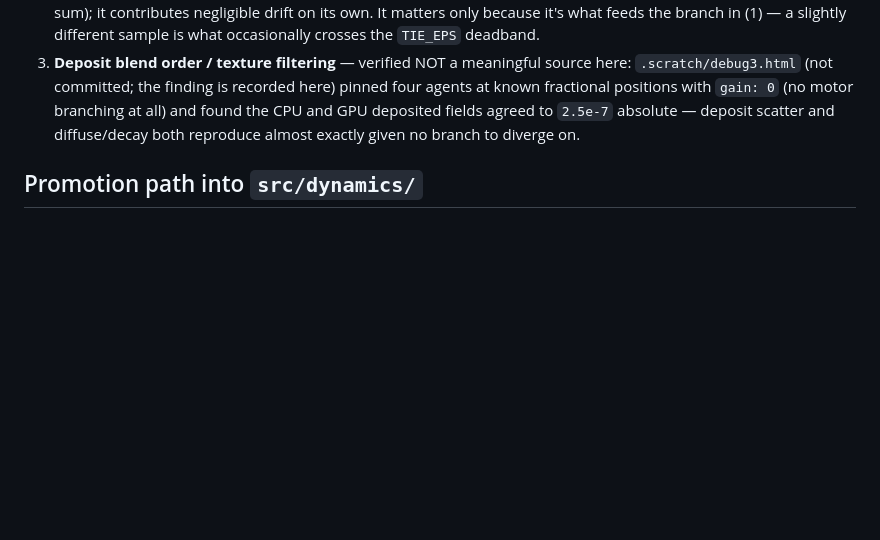
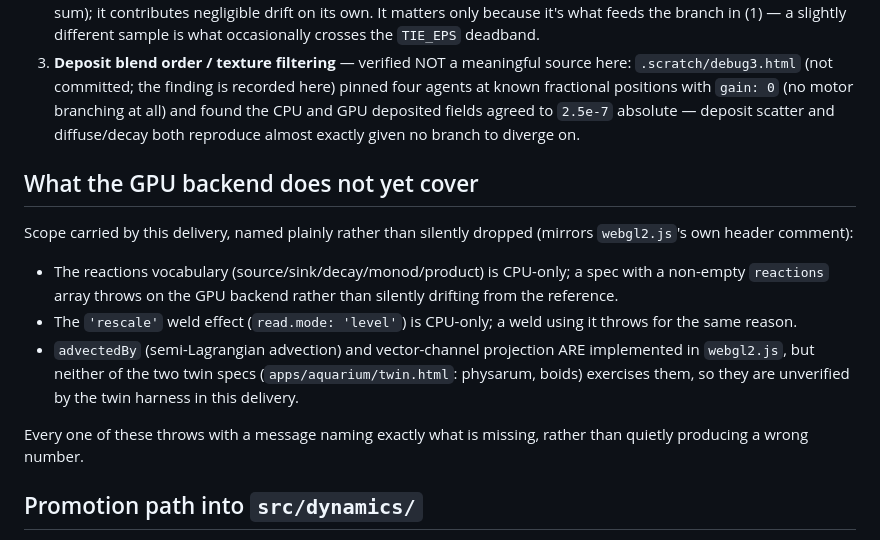
Before and after one commit to myrgic/eigen-form, a Markdown page: docs/agent-substrate-engine.md, the part around the change. Drawn GitHub-style; blank space fills up the shorter version.

Commit message:
docs(aquarium): add the GPU-backend scope section webgl2.js already cites
webgl2.js's header comment and its projection comment both cite
docs/agent-substrate-engine.md, 'What the GPU backend does not yet
cover', a heading that did not exist in that file. Add the section,
carrying over the same content already documented in webgl2.js's own
header comment: reactions vocabulary is CPU-only, the 'rescale' weld
effect is CPU-only, advectedBy and vector-channel projection are
implemented but unverified by either twin spec.

```diff
--- a/docs/agent-substrate-engine.md
+++ b/docs/agent-substrate-engine.md
@@ -326,6 +326,24 @@ hidden.
    scatter and diffuse/decay both reproduce almost exactly given no
    branch to diverge on.
 
+## What the GPU backend does not yet cover
+
+Scope carried by this delivery, named plainly rather than silently
+dropped (mirrors `webgl2.js`'s own header comment):
+
+- The reactions vocabulary (source/sink/decay/monod/product) is
+  CPU-only; a spec with a non-empty `reactions` array throws on the
+  GPU backend rather than silently drifting from the reference.
+- The `'rescale'` weld effect (`read.mode: 'level'`) is CPU-only; a
+  weld using it throws for the same reason.
+- `advectedBy` (semi-Lagrangian advection) and vector-channel
+  projection ARE implemented in `webgl2.js`, but neither of the two
+  twin specs (`apps/aquarium/twin.html`: physarum, boids) exercises
+  them, so they are unverified by the twin harness in this delivery.
+
+Every one of these throws with a message naming exactly what is
+missing, rather than quietly producing a wrong number.
+
 ## Promotion path into `src/dynamics/`
 
 This engine is deliberately NOT wired into `src/dynamics/` or any
```
